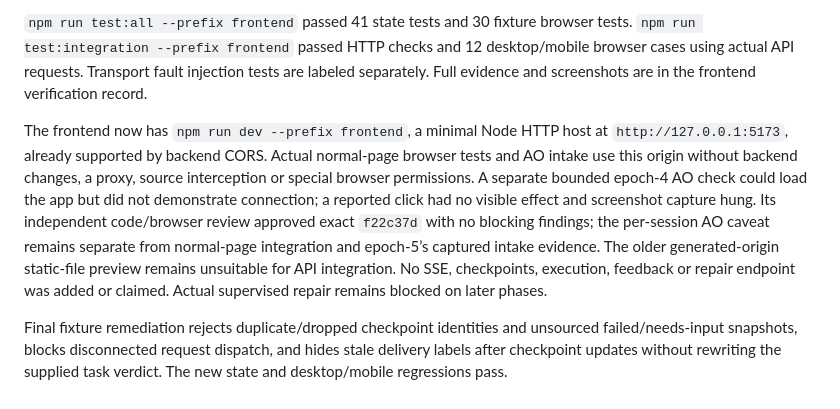
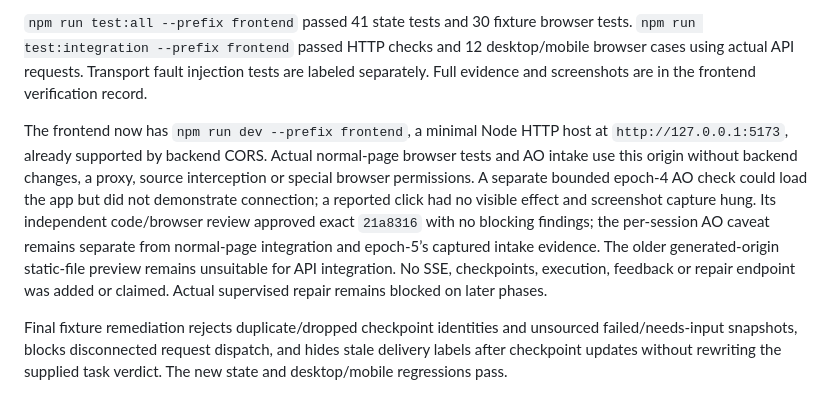
Before and after one commit to Anushlinux/epoch, a Markdown page: docs/status.md, the part around the change. Drawn GitHub-style.

```diff
--- a/docs/status.md
+++ b/docs/status.md
@@ -118,6 +118,6 @@ Against the unchanged Phase 1 backend at `0a062dd`, the frontend verified actual
 
 `npm run test:all --prefix frontend` passed 41 state tests and 30 fixture browser tests. `npm run test:integration --prefix frontend` passed HTTP checks and 12 desktop/mobile browser cases using actual API requests. Transport fault injection tests are labeled separately. Full evidence and screenshots are in the frontend verification record.
 
-The frontend now has `npm run dev --prefix frontend`, a minimal Node HTTP host at `http://127.0.0.1:5173`, already supported by backend CORS. Actual normal-page browser tests and AO intake use this origin without backend changes, a proxy, source interception or special browser permissions. A separate bounded epoch-4 AO check could load the app but did not demonstrate connection; a reported click had no visible effect and screenshot capture hung. Its independent code/browser review approved exact `f22c37d` with no blocking findings; the per-session AO caveat remains separate from normal-page integration and epoch-5’s captured intake evidence. The older generated-origin static-file preview remains unsuitable for API integration. No SSE, checkpoints, execution, feedback or repair endpoint was added or claimed. Actual supervised repair remains blocked on later phases.
+The frontend now has `npm run dev --prefix frontend`, a minimal Node HTTP host at `http://127.0.0.1:5173`, already supported by backend CORS. Actual normal-page browser tests and AO intake use this origin without backend changes, a proxy, source interception or special browser permissions. A separate bounded epoch-4 AO check could load the app but did not demonstrate connection; a reported click had no visible effect and screenshot capture hung. Its independent code/browser review approved exact `21a8316` with no blocking findings; the per-session AO caveat remains separate from normal-page integration and epoch-5’s captured intake evidence. The older generated-origin static-file preview remains unsuitable for API integration. No SSE, checkpoints, execution, feedback or repair endpoint was added or claimed. Actual supervised repair remains blocked on later phases.
 
 Final fixture remediation rejects duplicate/dropped checkpoint identities and unsourced failed/needs-input snapshots, blocks disconnected request dispatch, and hides stale delivery labels after checkpoint updates without rewriting the supplied task verdict. The new state and desktop/mobile regressions pass.
```
Also changed, not shown: frontend/evidence/README.md (+1 -1 lines).
